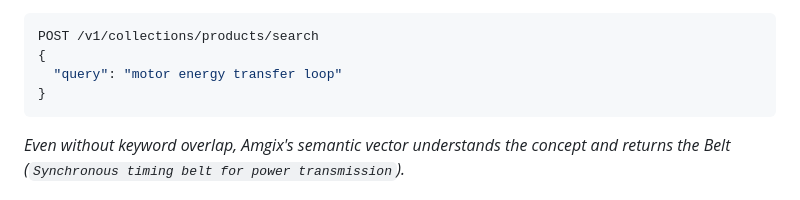
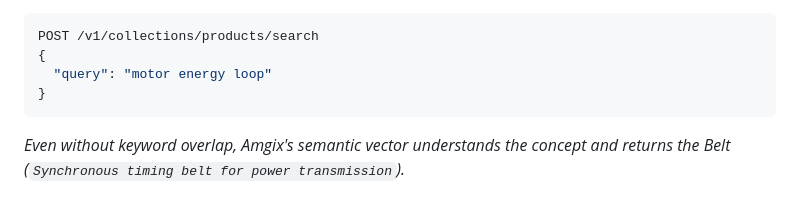
Before and after one commit to amgix/amgix-server, a Markdown page: README.md, the part around the change. Drawn GitHub-style.

````diff
--- a/README.md
+++ b/README.md
@@ -71,7 +71,7 @@ POST /v1/collections/products/search
 ```json
 POST /v1/collections/products/search
 {
-  "query": "motor energy transfer loop"
+  "query": "motor energy loop"
 }
 ```
 *Even without keyword overlap, Amgix's semantic vector understands the concept and returns the Belt (`Synchronous timing belt for power transmission`).*
````
